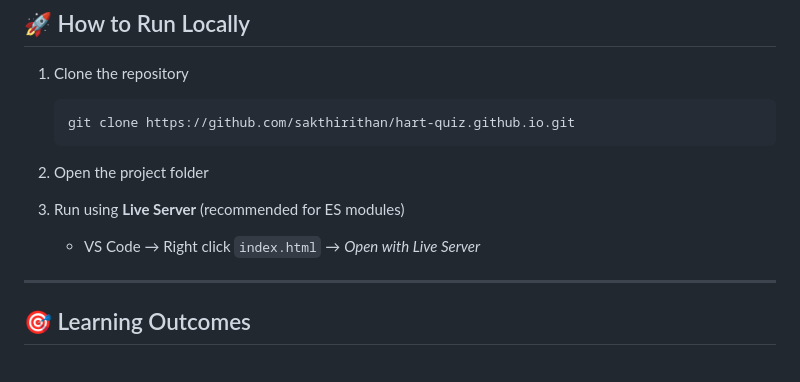
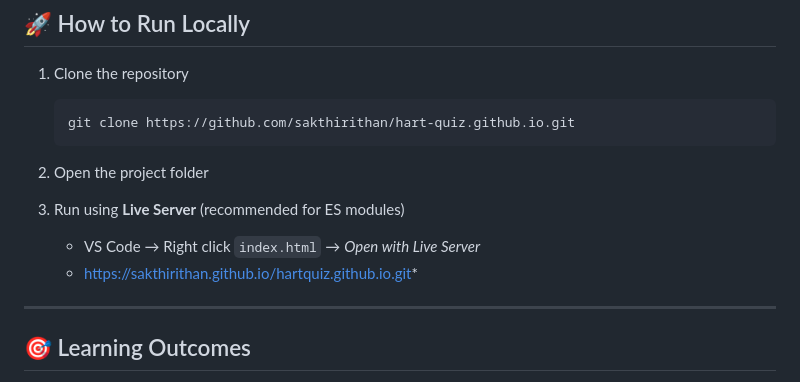
Before and after one commit to sakthirithan/hartquiz.github.io, a Markdown page: README.md, the part around the change. GitHub-like rendering.

Commit message:
docs: added Live website link inside 'How to run Locally'

```diff
--- a/README.md
+++ b/README.md
@@ -100,6 +100,7 @@ This separation improves **maintainability and scalability**.
 3. Run using **Live Server** (recommended for ES modules)
 
    * VS Code → Right click `index.html` → *Open with Live Server*
+   * https://sakthirithan.github.io/hartquiz.github.io.git*
 
 ---
 
```
